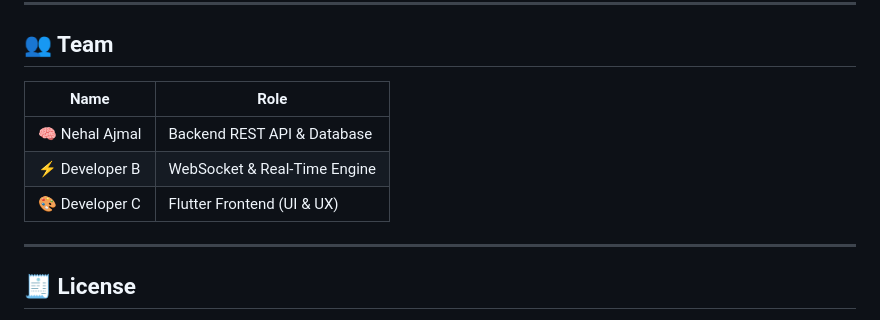
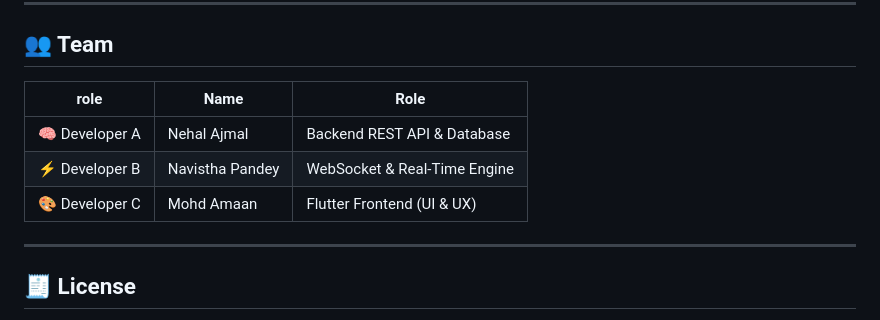
Before and after one commit to Erichthonius07/Syncd-ARCP, a Markdown page: README.md, the part around the change. Rendered like a GitHub page.

Commit message:
Update team member roles in README

```diff
--- a/README.md
+++ b/README.md
@@ -213,11 +213,11 @@ git push origin backend/auth-module
 
 ## 👥 Team
 
-| Name           | Role                         |
-| -------------- | ---------------------------- |
-| 🧠 Nehal Ajmal | Backend REST API & Database  |
-| ⚡ Developer B  | WebSocket & Real-Time Engine |
-| 🎨 Developer C | Flutter Frontend (UI & UX)   |
+| role           | Name           | Role                         |
+| -------------- | -------------- | ---------------------------- |
+| 🧠 Developer A |  Nehal Ajmal | Backend REST API & Database  |
+| ⚡ Developer B  | Navistha Pandey  | WebSocket & Real-Time Engine |
+| 🎨 Developer C | Mohd Amaan  | Flutter Frontend (UI & UX)   |
 
 ---
 
```
